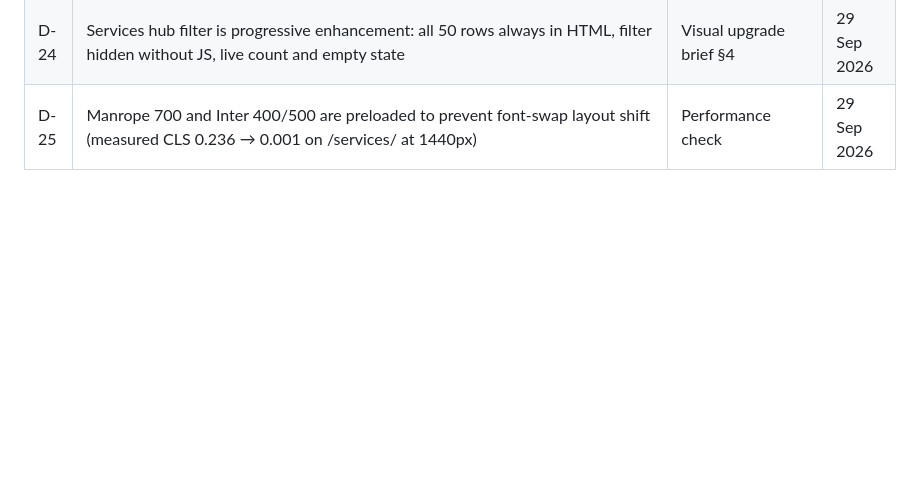
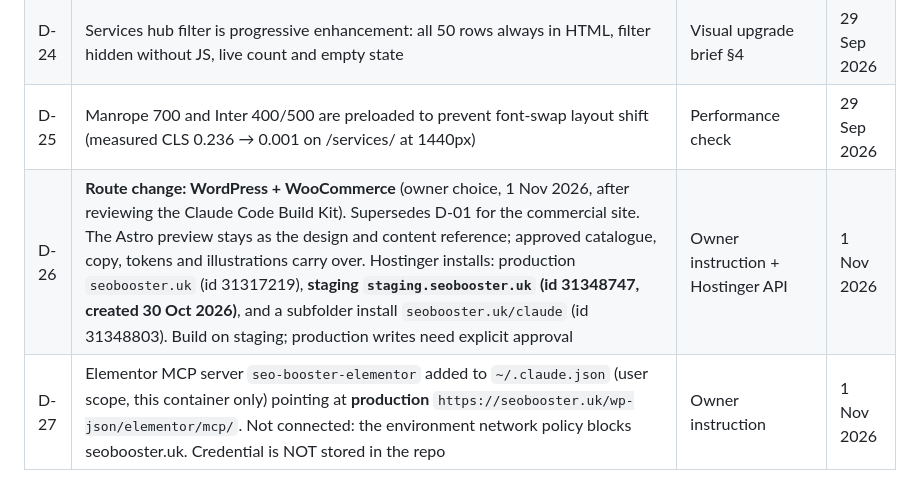
Before and after one commit to zaynawanofficial-creator/testagencypersonal, a Markdown page: docs/DECISIONS.md, the part around the change. GitHub-like rendering; blank space fills up the shorter version.

Commit message:
Record WordPress route decision and Elementor MCP setup
Co-Authored-By: Claude Opus 5.5 <noreply@anthropic.com>
Claude-Session: https://claude.ai/code/session_01A7rHK2wmnwkB21VuUULzhW

```diff
--- a/docs/DECISIONS.md
+++ b/docs/DECISIONS.md
@@ -29,3 +29,5 @@ Hierarchy: current direct instructions > approved catalogue (26 Sep 2026) > bran
 | D-23 | Group-level "Prices in USD" labels replace repeated per-row USD badges in comparison tables, hub rows and starting points; each package detail price keeps its USD label | Visual upgrade brief §4 | 29 Sep 2026 |
 | D-24 | Services hub filter is progressive enhancement: all 50 rows always in HTML, filter hidden without JS, live count and empty state | Visual upgrade brief §4 | 29 Sep 2026 |
 | D-25 | Manrope 700 and Inter 400/500 are preloaded to prevent font-swap layout shift (measured CLS 0.236 → 0.001 on /services/ at 1440px) | Performance check | 29 Sep 2026 |
+| D-26 | **Route change: WordPress + WooCommerce** (owner choice, 1 Nov 2026, after reviewing the Claude Code Build Kit). Supersedes D-01 for the commercial site. The Astro preview stays as the design and content reference; approved catalogue, copy, tokens and illustrations carry over. Hostinger installs: production `seobooster.uk` (id 31317219), **staging `staging.seobooster.uk` (id 31348747, created 30 Oct 2026)**, and a subfolder install `seobooster.uk/claude` (id 31348803). Build on staging; production writes need explicit approval | Owner instruction + Hostinger API | 1 Nov 2026 |
+| D-27 | Elementor MCP server `seo-booster-elementor` added to `~/.claude.json` (user scope, this container only) pointing at **production** `https://seobooster.uk/wp-json/elementor/mcp/`. Not connected: the environment network policy blocks seobooster.uk. Credential is NOT stored in the repo | Owner instruction | 1 Nov 2026 |
```
Also changed, not shown: docs/STATUS.md (+3 -0 lines).
